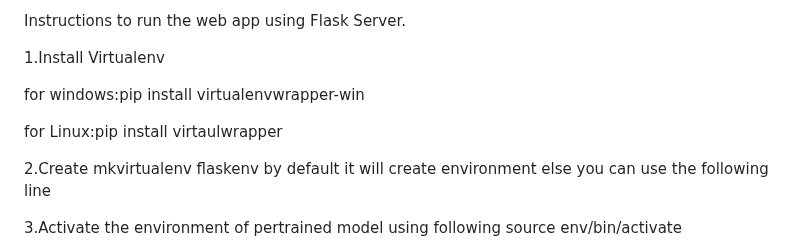
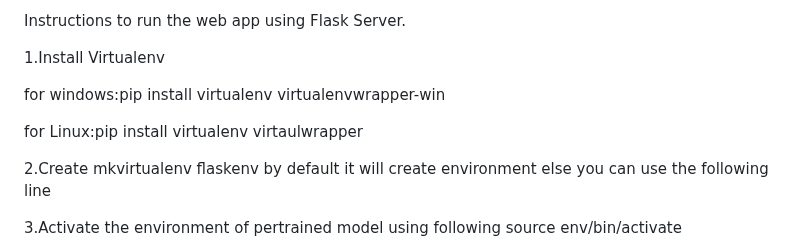
Before and after one commit to SR-MEiTY/Speaker_Recognition2, a Markdown page: README.md, the part around the change. Rendered like a GitHub page.

```diff
--- a/README.md
+++ b/README.md
@@ -19,9 +19,9 @@ Instructions to run the web app using Flask Server.
 
  1.Install Virtualenv
 
- for windows:pip install virtualenvwrapper-win
+ for windows:pip install virtualenv virtualenvwrapper-win
 
- for Linux:pip install virtaulwrapper
+ for Linux:pip install virtualenv virtaulwrapper
 
  2.Create mkvirtualenv flaskenv by default it will create environment else you can use the following line
 
```
